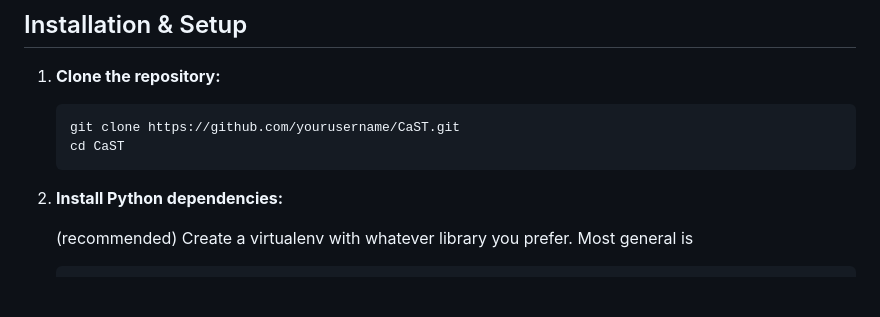
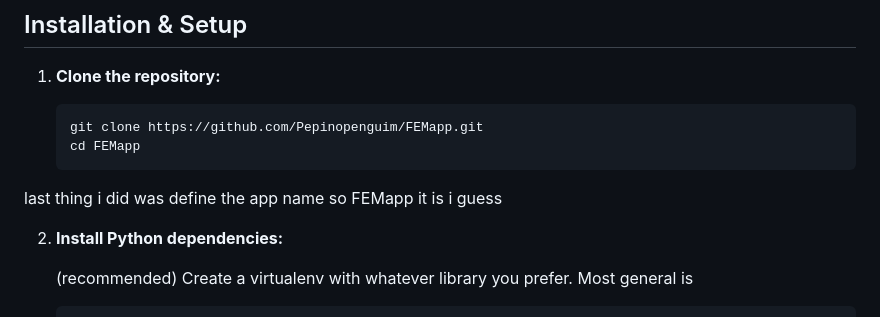
Before and after one commit to Pepinopenguim/FEMapp, a Markdown page: readme.md, the part around the change. GitHub-like rendering; blank space fills up the shorter version.

Commit message:
Change read.me
Updated repository clone instructions and added app name.

````diff
--- a/readme.md
+++ b/readme.md
@@ -50,9 +50,11 @@ This project relies on a hybrid architecture. The graphical interface and data m
 1. **Clone the repository:**
 
    ```bash
-   git clone https://github.com/yourusername/CaST.git
-   cd CaST
+   git clone https://github.com/Pepinopenguim/FEMapp.git
+   cd FEMapp
    ```
+last thing i did was define the app name so FEMapp it is i guess
+
 2. **Install Python dependencies:**
 
    (recommended) Create a virtualenv with whatever library you prefer. Most general is
````
